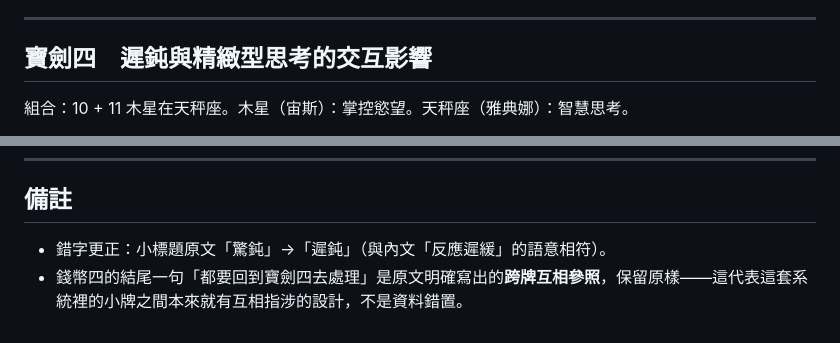
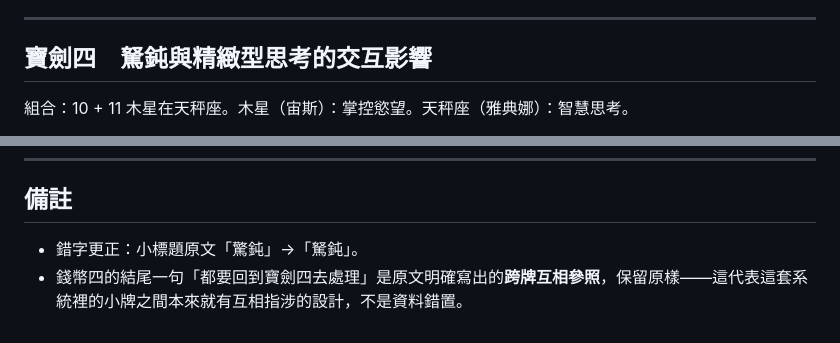
Before and after one commit to kag082002-svg/NumberTarot, a Markdown page: content/minor-arcana/04-fours.md, 2 parts joined by grey strips. Rendered like a GitHub page.

Commit message:
Fix a typo correction: 駑鈍, not 遲鈍
The swords Four heading correction in the previous commit landed on the
wrong character. User caught it: 驚鈍 should become 駑鈍.

Co-Authored-By: Claude Sonnet 5 <noreply@anthropic.com>
Claude-Session: https://claude.ai/code/session_01CdgZC14rbWurpLUPeK7Ztu

```diff
--- a/content/minor-arcana/04-fours.md
+++ b/content/minor-arcana/04-fours.md
@@ -30,7 +30,7 @@
 
 ---
 
-## 寶劍四　遲鈍與精緻型思考的交互影響
+## 寶劍四　駑鈍與精緻型思考的交互影響
 
 組合：10 + 11
 木星在天秤座。木星（宙斯）：掌控慾望。天秤座（雅典娜）：智慧思考。
@@ -58,5 +58,5 @@
 
 ## 備註
 
-- 錯字更正：小標題原文「驚鈍」→「遲鈍」（與內文「反應遲緩」的語意相符）。
+- 錯字更正：小標題原文「驚鈍」→「駑鈍」。
 - 錢幣四的結尾一句「都要回到寶劍四去處理」是原文明確寫出的**跨牌互相參照**，保留原樣——這代表這套系統裡的小牌之間本來就有互相指涉的設計，不是資料錯置。
```
